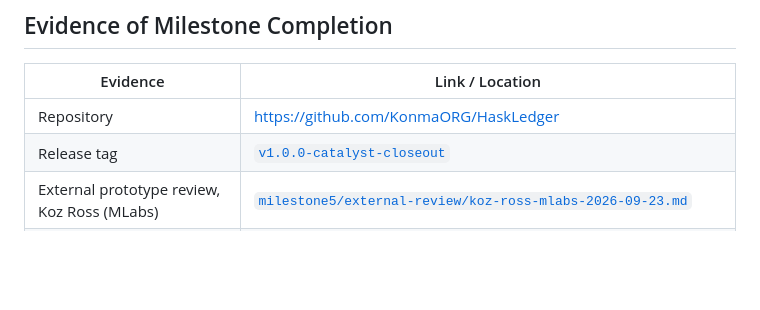
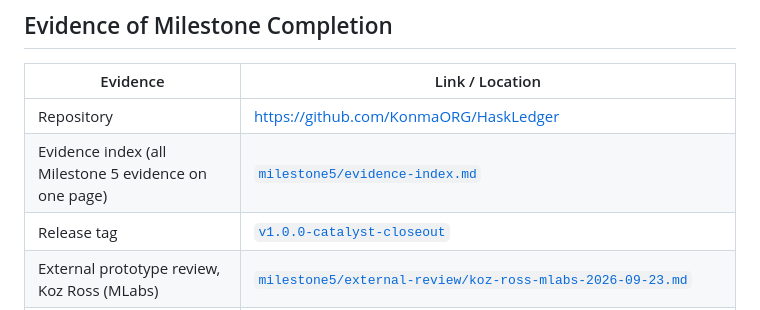
Before and after one commit to KonmaORG/HaskLedger, a Markdown page: F-11-Milestone-5-Community-Engagement-Feedback-Integration-Closeout.md, the part around the change. GitHub-like rendering; blank space fills up the shorter version.

```diff
--- a/F-11-Milestone-5-Community-Engagement-Feedback-Integration-Closeout.md
+++ b/F-11-Milestone-5-Community-Engagement-Feedback-Integration-Closeout.md
@@ -328,6 +328,7 @@ We respectfully request assessment of Milestone 5 on the body of work delivered,
 | Evidence | Link / Location |
 | -------- | --------------- |
 | Repository | https://github.com/KonmaORG/HaskLedger |
+| Evidence index (all Milestone 5 evidence on one page) | [`milestone5/evidence-index.md`](https://github.com/KonmaORG/HaskLedger/blob/main/milestone5/evidence-index.md) |
 | Release tag | [`v1.0.0-catalyst-closeout`](https://github.com/KonmaORG/HaskLedger/releases/tag/v1.0.0-catalyst-closeout) |
 | External prototype review, Koz Ross (MLabs) | [`milestone5/external-review/koz-ross-mlabs-2026-09-23.md`](https://github.com/KonmaORG/HaskLedger/blob/v1.0.0-catalyst-closeout/milestone5/external-review/koz-ross-mlabs-2026-09-23.md) |
 | Final Project Closeout Report | [`closeout-report.pdf`](https://github.com/KonmaORG/HaskLedger/blob/main/milestone5/reports/closeout-report.pdf) |
```
Also changed, not shown: README.md (+20 -0 lines), milestone5/evidence-index.md (added, +49 -0 lines).
